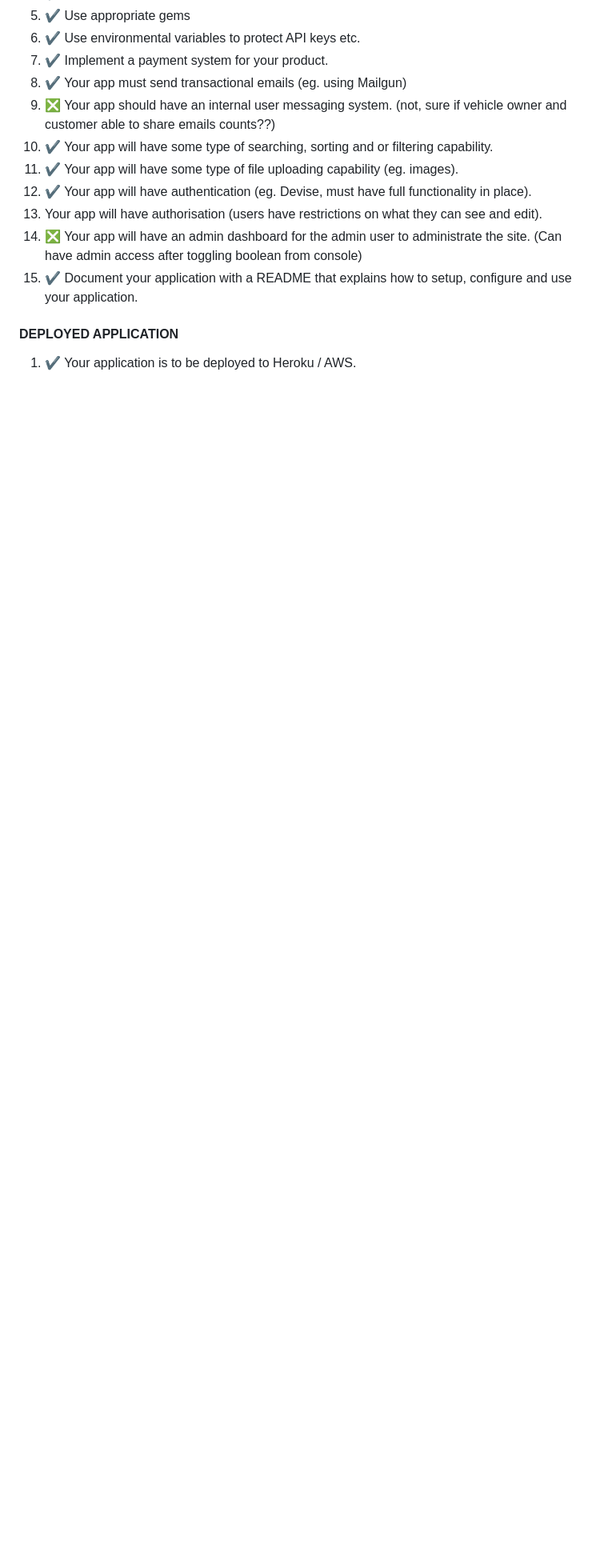
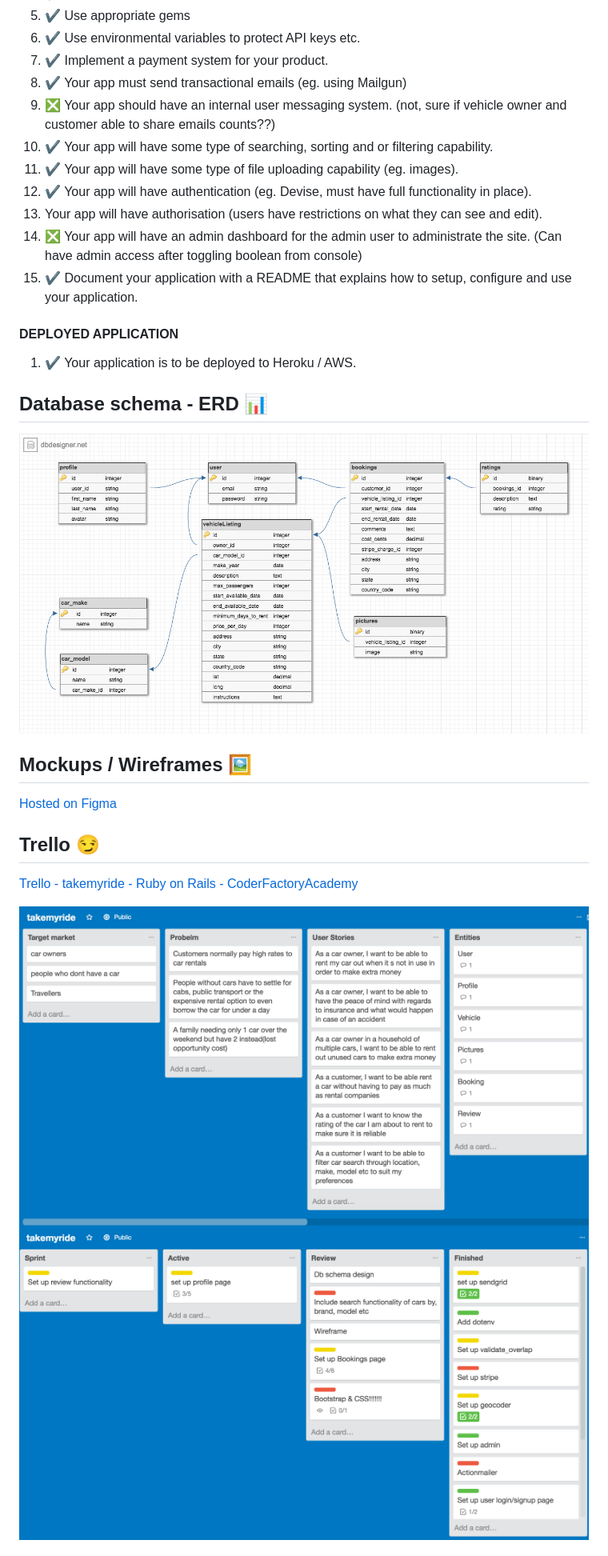
Before and after one commit to 2mangoes1stone/takemyride, a Markdown page: README.md, the part around the change printed below. Shown: that part at 80% size. GitHub-like rendering; pictures changed too: app/assets/images/ERD.png (added), app/assets/images/trello1.png (added), app/assets/images/trello2.png (added); blank space fills up the shorter version.

```diff
--- a/README.md
+++ b/README.md
@@ -68,3 +68,17 @@
 1. ✔️ Your application is to be deployed to Heroku / AWS.
 
 
+## Database schema - ERD 📊
+![ERD](app/assets/images/ERD.png)
+
+
+## Mockups / Wireframes 🖼
+[Hosted on Figma](https://www.figma.com/file/VhdyvsgAHD8SV6dDAEMEr9xE/takemyride)
+
+
+## Trello 😏
+[Trello - takemyride - Ruby on Rails - CoderFactoryAcademy](https://trello.com/b/0h5xuf95/takemyride)
+
+![Trello1](app/assets/images/trello1.png)
+![Trello2](app/assets/images/trello2.png)
+
```
Also changed, not shown: other parts of README.md (+12 -5 lines), app/assets/images/figma.png (added), 2 other files.
